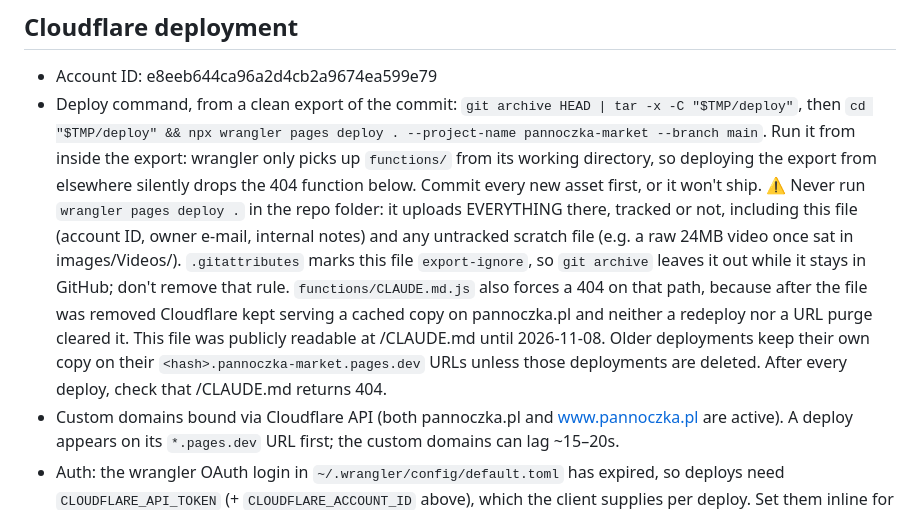
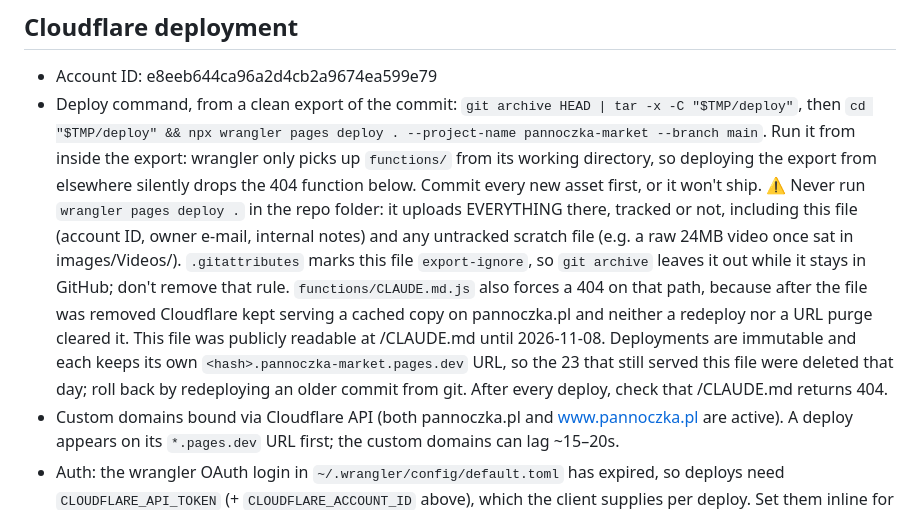
Before and after one commit to Bashtan/pannoczka-market, a Markdown page: CLAUDE.md, the part around the change. Drawn GitHub-style.

Commit message:
Record the deployment cleanup in the deploy notes
Co-Authored-By: Claude Opus 5.5 <noreply@anthropic.com>

```diff
--- a/CLAUDE.md
+++ b/CLAUDE.md
@@ -259,7 +259,7 @@ RAW/
 ## Cloudflare deployment
 - Account ID: e8eeb644ca96a2d4cb2a9674ea599e79
 - Deploy command, from a clean export of the commit: `git archive HEAD | tar -x -C "$TMP/deploy"`, then `cd "$TMP/deploy" && npx wrangler pages deploy . --project-name pannoczka-market --branch main`. Run it from inside the export: wrangler only picks up `functions/` from its working directory, so deploying the export from elsewhere silently drops the 404 function below. Commit every new asset first, or it won't ship.
-  ⚠️ Never run `wrangler pages deploy .` in the repo folder: it uploads EVERYTHING there, tracked or not, including this file (account ID, owner e-mail, internal notes) and any untracked scratch file (e.g. a raw 24MB video once sat in images/Videos/). `.gitattributes` marks this file `export-ignore`, so `git archive` leaves it out while it stays in GitHub; don't remove that rule. `functions/CLAUDE.md.js` also forces a 404 on that path, because after the file was removed Cloudflare kept serving a cached copy on pannoczka.pl and neither a redeploy nor a URL purge cleared it. This file was publicly readable at /CLAUDE.md until 2026-11-08. Older deployments keep their own copy on their `<hash>.pannoczka-market.pages.dev` URLs unless those deployments are deleted. After every deploy, check that /CLAUDE.md returns 404.
+  ⚠️ Never run `wrangler pages deploy .` in the repo folder: it uploads EVERYTHING there, tracked or not, including this file (account ID, owner e-mail, internal notes) and any untracked scratch file (e.g. a raw 24MB video once sat in images/Videos/). `.gitattributes` marks this file `export-ignore`, so `git archive` leaves it out while it stays in GitHub; don't remove that rule. `functions/CLAUDE.md.js` also forces a 404 on that path, because after the file was removed Cloudflare kept serving a cached copy on pannoczka.pl and neither a redeploy nor a URL purge cleared it. This file was publicly readable at /CLAUDE.md until 2026-11-08. Deployments are immutable and each keeps its own `<hash>.pannoczka-market.pages.dev` URL, so the 23 that still served this file were deleted that day; roll back by redeploying an older commit from git. After every deploy, check that /CLAUDE.md returns 404.
 - Custom domains bound via Cloudflare API (both pannoczka.pl and www.pannoczka.pl are active). A deploy appears on its `*.pages.dev` URL first; the custom domains can lag ~15–20s.
 - Auth: the wrangler OAuth login in `~/.wrangler/config/default.toml` has expired, so deploys need `CLOUDFLARE_API_TOKEN` (+ `CLOUDFLARE_ACCOUNT_ID` above), which the client supplies per deploy. Set them inline for that one command (the Bash tool doesn't keep env vars between calls); never write a token to a file or commit it.
 - Pages quirks worth knowing when verifying: `/page.html` 308-redirects to `/page` (use `curl -L`); unknown paths get 404.html with a real HTTP 404 (don't delete that file: without a root 404.html, Pages falls back to index.html with HTTP 200, which is why missing paths looked like the homepage until 2026-11-08); byte-range requests return 206 on the custom domains (Safari needs that for video) but not on the `*.pages.dev` URL.
```
